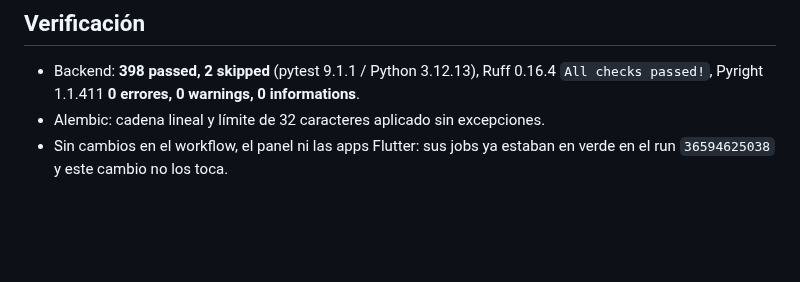
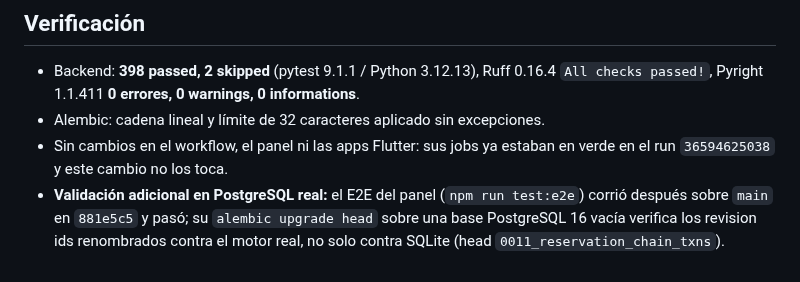
Before and after one commit to Fivoryu/sw1_pro_final_2026_2, a Markdown page: odd/tasks/main-inherited-ci-defects.md, the part around the change. Rendered like a GitHub page; blank space fills up the shorter version.

```diff
--- a/odd/tasks/main-inherited-ci-defects.md
+++ b/odd/tasks/main-inherited-ci-defects.md
@@ -32,3 +32,4 @@ Cadena verificada con Alembic: 11 revisiones lineales, `0001_staff_identity →
 - Backend: **398 passed, 2 skipped** (pytest 9.1.1 / Python 3.12.13), Ruff 0.16.4 `All checks passed!`, Pyright 1.1.411 **0 errores, 0 warnings, 0 informations**.
 - Alembic: cadena lineal y límite de 32 caracteres aplicado sin excepciones.
 - Sin cambios en el workflow, el panel ni las apps Flutter: sus jobs ya estaban en verde en el run `36594625038` y este cambio no los toca.
+- **Validación adicional en PostgreSQL real:** el E2E del panel (`npm run test:e2e`) corrió después sobre `main` en `881e5c5` y pasó; su `alembic upgrade head` sobre una base PostgreSQL 16 vacía verifica los revision ids renombrados contra el motor real, no solo contra SQLite (head `0011_reservation_chain_txns`).
```
Also changed, not shown: odd/tasks/f02-base-ux-automation.md (+2 -2 lines), odd/tasks/f02-t6-integrated-verification.md (+16 -1 lines).
